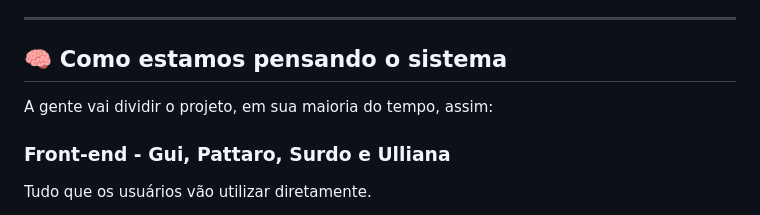
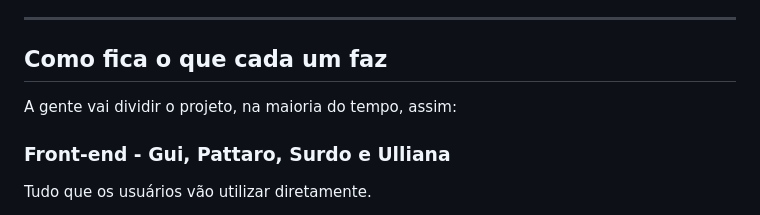
Before and after one commit to gpicolini/Maua.Connect, a Markdown page: README.md, the part around one of its changes. Drawn GitHub-style.

Commit message:
README atualizado

```diff
--- a/README.md
+++ b/README.md
@@ -65,9 +65,9 @@ Construir uma plataforma web que permita:
 ---
 
 
-## 🧠 Como estamos pensando o sistema
+##  Como fica o que cada um faz
 
-A gente vai dividir o projeto, em sua maioria do tempo, assim:
+A gente vai dividir o projeto, na maioria do tempo, assim:
 
 
 ### Front-end - Gui, Pattaro, Surdo e Ulliana
```
Also changed, not shown: other parts of README.md (+2 -2 lines).
